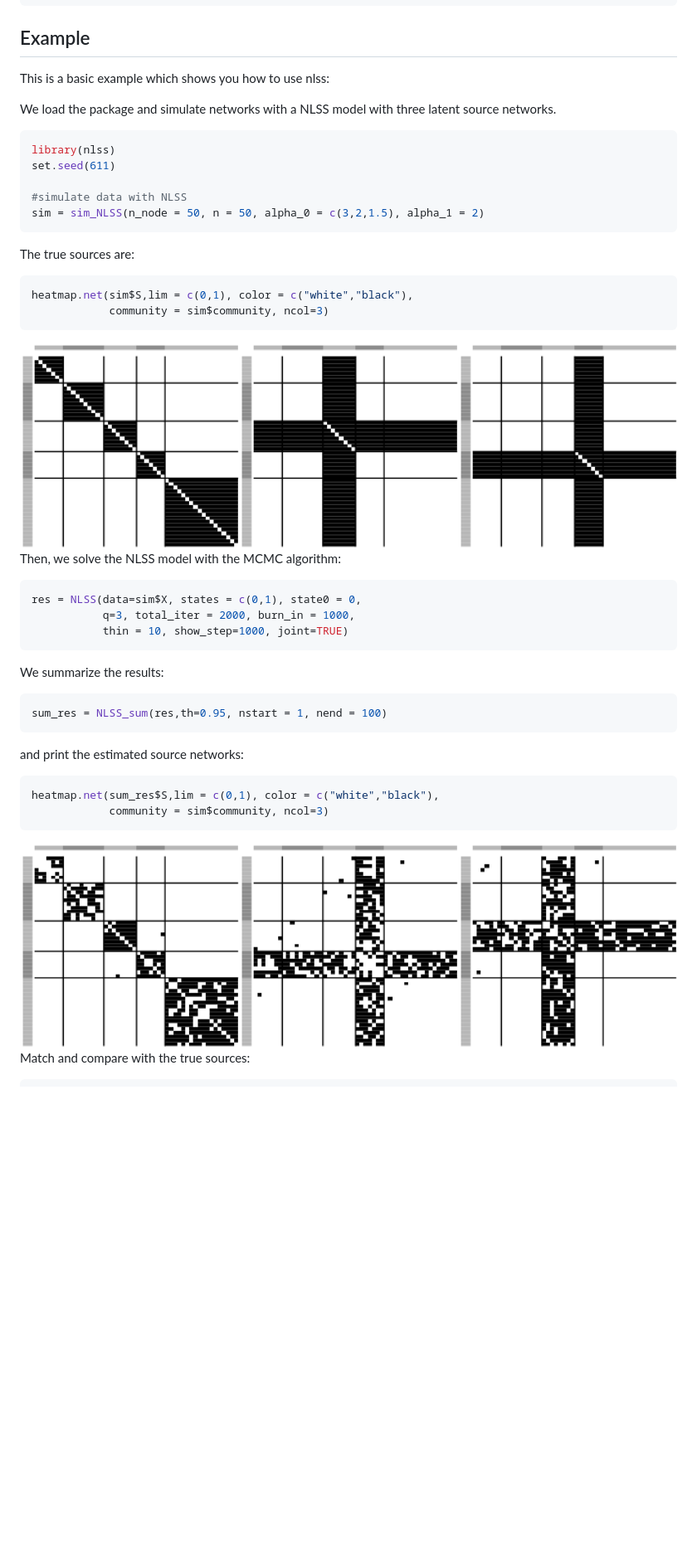
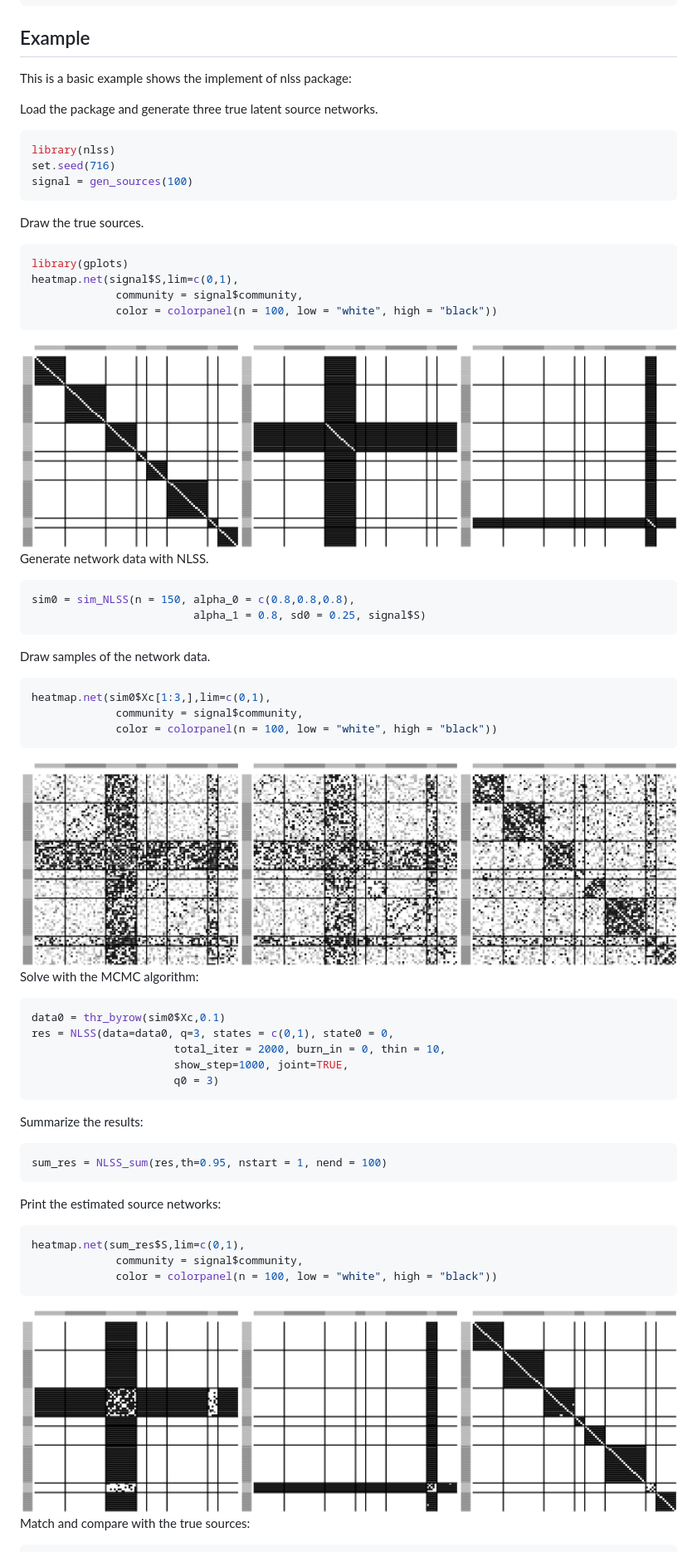
Before and after one commit to benwu233/nlss, a Markdown page: README.md, the part around the change printed below. Shown: that part at 83% size. Rendered like a GitHub page; pictures changed too: man/figures/README-unnamed-chunk-3-1.png, man/figures/README-unnamed-chunk-5-1.png (added), man/figures/README-unnamed-chunk-8-1.png (added); blank space fills up the shorter version.

Commit message:
Update package

````diff
--- a/README.md
+++ b/README.md
@@ -19,50 +19,69 @@ devtools::install_github("benwu233/nlss")
 
 ## Example
 
-This is a basic example which shows you how to use nlss:
+This is a basic example shows the implement of nlss package:
 
-We load the package and simulate networks with a NLSS model with three
-latent source networks.
+Load the package and generate three true latent source networks.
 
 ``` r
 library(nlss)
-set.seed(611)
-
-#simulate data with NLSS
-sim = sim_NLSS(n_node = 50, n = 50, alpha_0 = c(3,2,1.5), alpha_1 = 2)
+set.seed(716)
+signal = gen_sources(100)
 ```
 
-The true sources are:
+Draw the true sources.
 
 ``` r
-heatmap.net(sim$S,lim = c(0,1), color = c("white","black"),
-            community = sim$community, ncol=3)
+library(gplots)
+heatmap.net(signal$S,lim=c(0,1),
+             community = signal$community,
+             color = colorpanel(n = 100, low = "white", high = "black"))
 ```
 
 <img src="man/figures/README-unnamed-chunk-3-1.png" width="100%" />
 
-Then, we solve the NLSS model with the MCMC algorithm:
+Generate network data with NLSS.
 
 ``` r
-res = NLSS(data=sim$X, states = c(0,1), state0 = 0,
-           q=3, total_iter = 2000, burn_in = 1000,
-           thin = 10, show_step=1000, joint=TRUE)
+sim0 = sim_NLSS(n = 150, alpha_0 = c(0.8,0.8,0.8),
+                         alpha_1 = 0.8, sd0 = 0.25, signal$S)
 ```
 
-We summarize the results:
+Draw samples of the network data.
+
+``` r
+heatmap.net(sim0$Xc[1:3,],lim=c(0,1),
+             community = signal$community,
+             color = colorpanel(n = 100, low = "white", high = "black"))
+```
+
+<img src="man/figures/README-unnamed-chunk-5-1.png" width="100%" />
+
+Solve with the MCMC algorithm:
+
+``` r
+data0 = thr_byrow(sim0$Xc,0.1)
+res = NLSS(data=data0, q=3, states = c(0,1), state0 = 0,
+                      total_iter = 2000, burn_in = 0, thin = 10,
+                      show_step=1000, joint=TRUE,
+                      q0 = 3)
+```
+
+Summarize the results:
 
 ``` r
 sum_res = NLSS_sum(res,th=0.95, nstart = 1, nend = 100)
 ```
 
-and print the estimated source networks:
+Print the estimated source networks:
 
 ``` r
-heatmap.net(sum_res$S,lim = c(0,1), color = c("white","black"),
-            community = sim$community, ncol=3)
+heatmap.net(sum_res$S,lim=c(0,1),
+             community = signal$community,
+             color = colorpanel(n = 100, low = "white", high = "black"))
 ```
 
-<img src="man/figures/README-unnamed-chunk-6-1.png" width="100%" />
+<img src="man/figures/README-unnamed-chunk-8-1.png" width="100%" />
 
 Match and compare with the true sources:
 
````
Also changed, not shown: other parts of README.md (+51 -51 lines), 12 other files.
